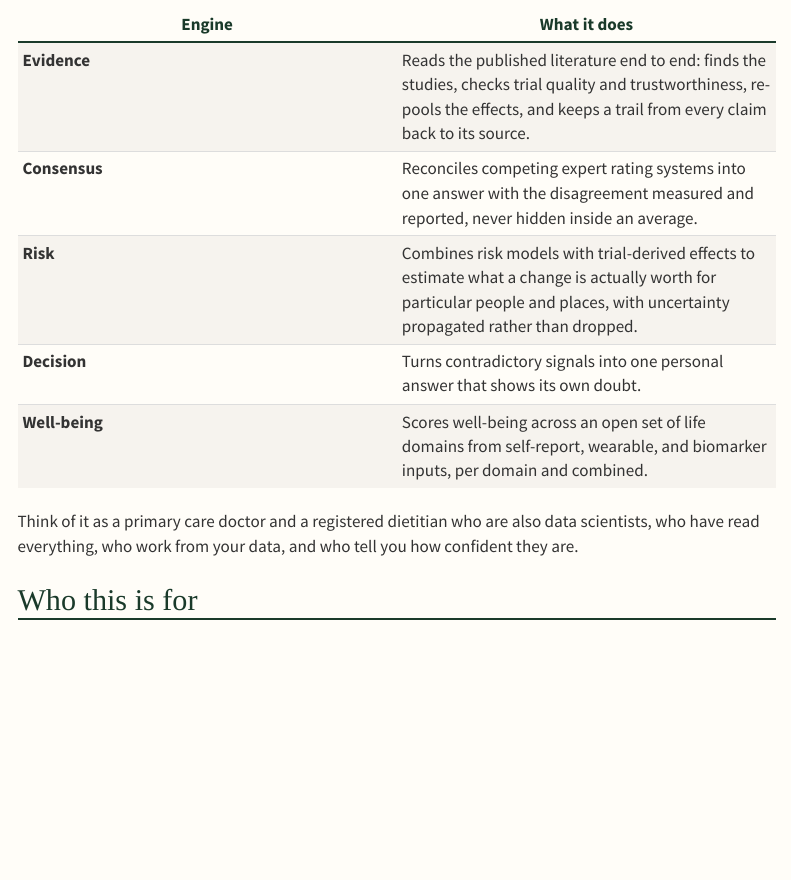
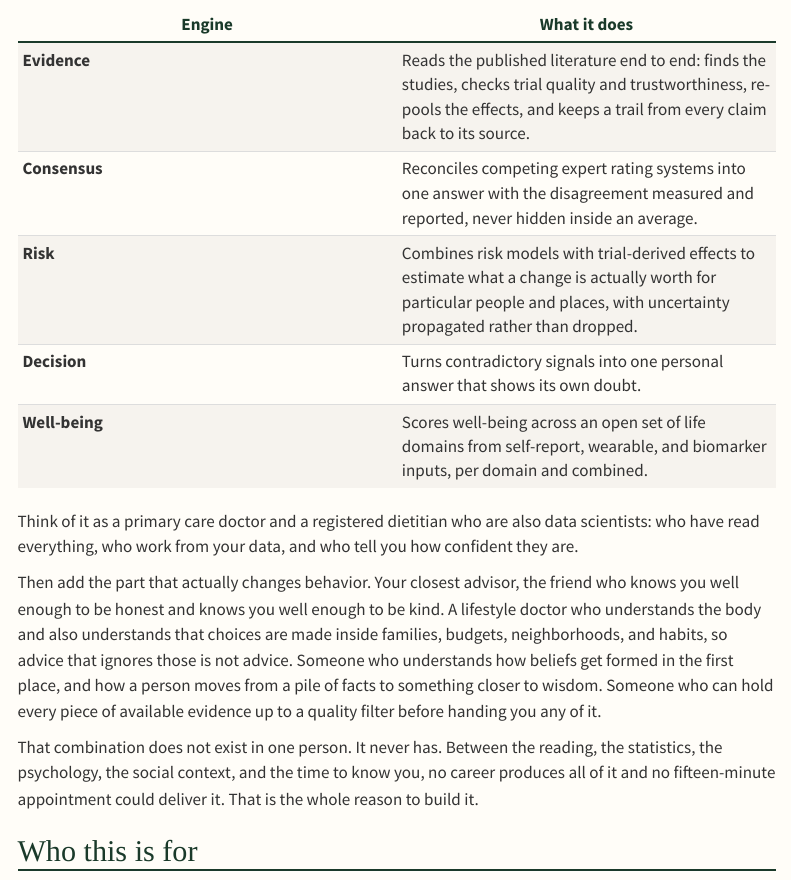
Before and after one commit to Bespoke-FRESH/fresh-insights, a Quarto document (about.qmd): the page in a window 1100 px wide, from 3000 px down. Rendered offline with R 4.5, knitr and Pandoc in place of Quarto, with nearby package versions; menus at the side of the page are left out.

Commit message:
About: the advisor nobody gets to have
The doctor-plus-dietitian-as-data-scientists image covers the reading
and the statistics and stops there. Adds what actually moves a person:
the closest advisor who knows you well enough to be honest and kind, a
lifestyle doctor who understands that choices are made inside families,
budgets, neighborhoods and habits, someone who understands how beliefs
form and how facts become wisdom, and who filters evidence for quality
before handing you any of it.

Then names why that matters: no career produces that combination and no
fifteen-minute appointment could deliver it, which is the reason to
build it rather than wait for it.

Co-Authored-By: Claude Fable 5 <noreply@anthropic.com>

```diff
--- a/about.qmd
+++ b/about.qmd
@@ -158,8 +158,22 @@ food.
 | **Well-being** | Scores well-being across an open set of life domains from self-report, wearable, and biomarker inputs, per domain and combined. |
 
 Think of it as a primary care doctor and a registered dietitian who are also data
-scientists, who have read everything, who work from your data, and who tell you how
+scientists: who have read everything, who work from your data, and who tell you how
 confident they are.
+
+Then add the part that actually changes behavior. Your closest advisor, the friend
+who knows you well enough to be honest and knows you well enough to be kind. A
+lifestyle doctor who understands the body and also understands that choices are
+made inside families, budgets, neighborhoods, and habits, so advice that ignores
+those is not advice. Someone who understands how beliefs get formed in the first
+place, and how a person moves from a pile of facts to something closer to wisdom.
+Someone who can hold every piece of available evidence up to a quality filter
+before handing you any of it.
+
+That combination does not exist in one person. It never has. Between the reading,
+the statistics, the psychology, the social context, and the time to know you, no
+career produces all of it and no fifteen-minute appointment could deliver it. That
+is the whole reason to build it.
 
 ## Who this is for
 
```
